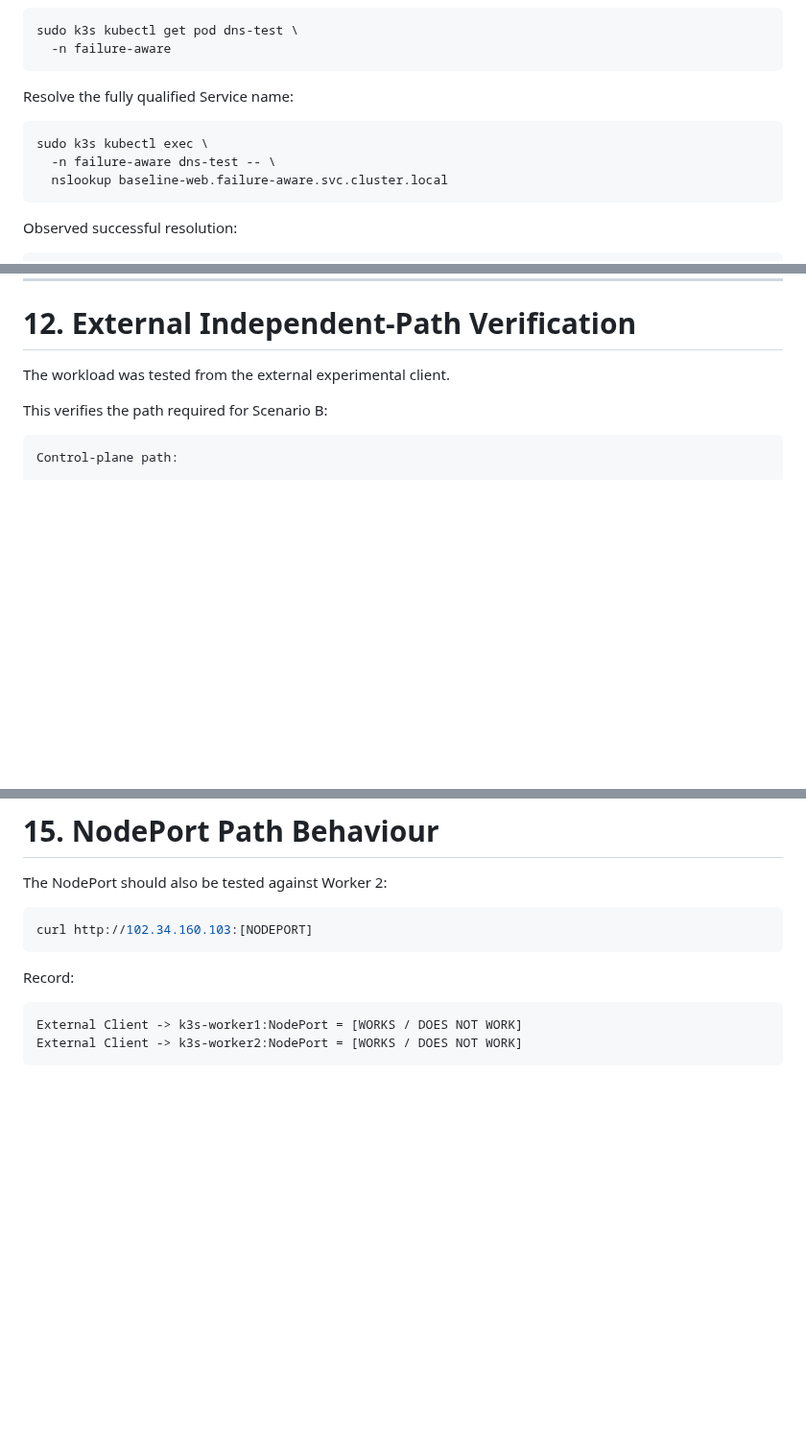
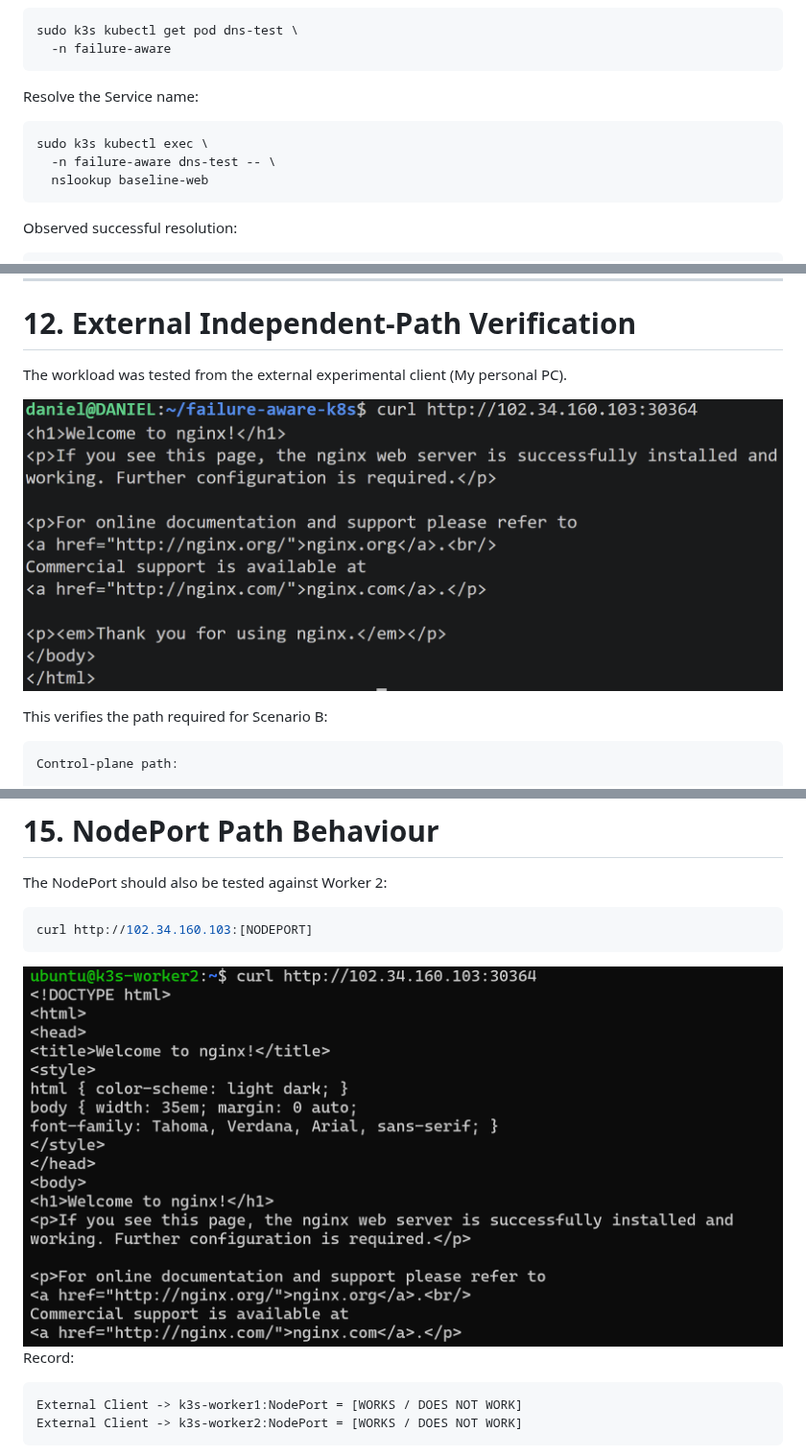
Before and after one commit to danielkawuma/failure-aware-k8s, a Markdown page: docs/testbed.md, 3 parts joined by grey strips. Shown at 96% size. Drawn GitHub-style; pictures changed too: docs/image-1.png (added), docs/image-2.png (added); blank space fills up the shorter version.

````diff
--- a/docs/testbed.md
+++ b/docs/testbed.md
@@ -878,12 +878,12 @@ sudo k3s kubectl get pod dns-test \
   -n failure-aware
 ```
 
-Resolve the fully qualified Service name:
+Resolve the Service name:
 
 ```bash
 sudo k3s kubectl exec \
   -n failure-aware dns-test -- \
-  nslookup baseline-web.failure-aware.svc.cluster.local
+  nslookup baseline-web
 ```
 
 Observed successful resolution:
@@ -923,7 +923,9 @@ sudo k3s kubectl delete pod dns-test \
 
 # 12. External Independent-Path Verification
 
-The workload was tested from the external experimental client.
+The workload was tested from the external experimental client (My personal PC).
+
+![Workload reachable from my personal PC](image-1.png)
 
 This verifies the path required for Scenario B:
 
@@ -1125,7 +1127,7 @@ The NodePort should also be tested against Worker 2:
 ```bash
 curl http://102.34.160.103:[NODEPORT]
 ```
-
+![Workload on worker1 reachable from worker2](image-2.png)
 Record:
 
 ```text
````
Also changed, not shown: other parts of docs/testbed.md (+5 -5 lines).
